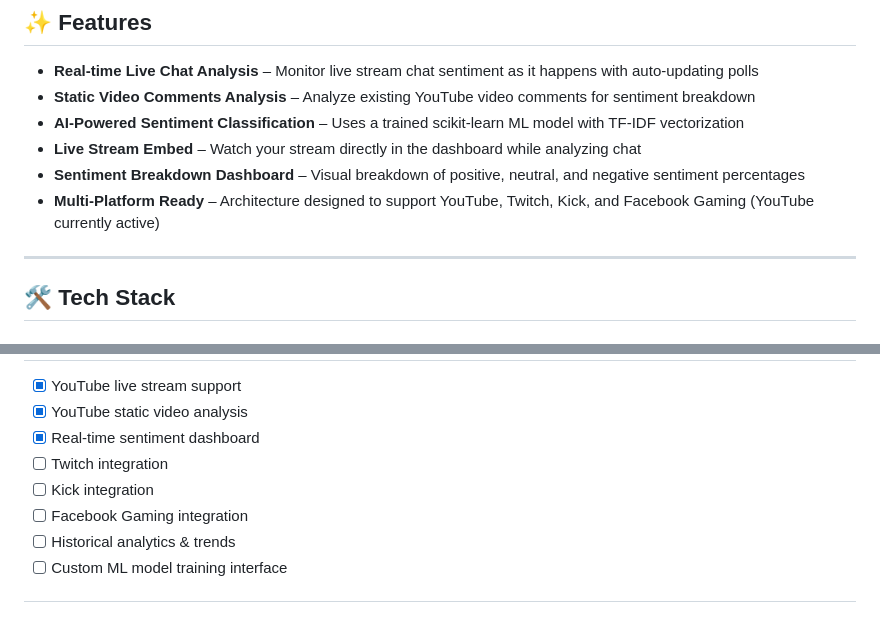
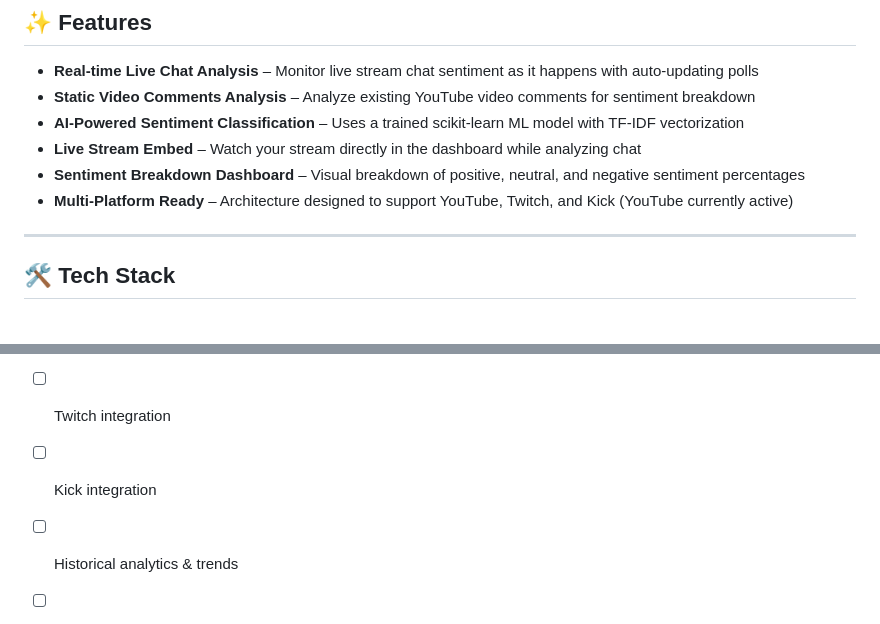
Before and after one commit to ArjunKH2004/final, a Markdown page: README.md, 2 parts joined by grey strips. Drawn GitHub-style.

```diff
--- a/README.md
+++ b/README.md
@@ -22,7 +22,7 @@
 - **AI-Powered Sentiment Classification** – Uses a trained scikit-learn ML model with TF-IDF vectorization
 - **Live Stream Embed** – Watch your stream directly in the dashboard while analyzing chat
 - **Sentiment Breakdown Dashboard** – Visual breakdown of positive, neutral, and negative sentiment percentages
-- **Multi-Platform Ready** – Architecture designed to support YouTube, Twitch, Kick, and Facebook Gaming (YouTube currently active)
+- **Multi-Platform Ready** – Architecture designed to support YouTube, Twitch, and Kick (YouTube currently active)
 
 ---
 
@@ -216,7 +216,7 @@ echo "YOUTUBE_API_KEY=your_api_key_here" > backend/.env
 - [x] Real-time sentiment dashboard
 - [ ] Twitch integration
 - [ ] Kick integration
-- [ ] Facebook Gaming integration
+
 - [ ] Historical analytics & trends
 - [ ] Custom ML model training interface
 
```
